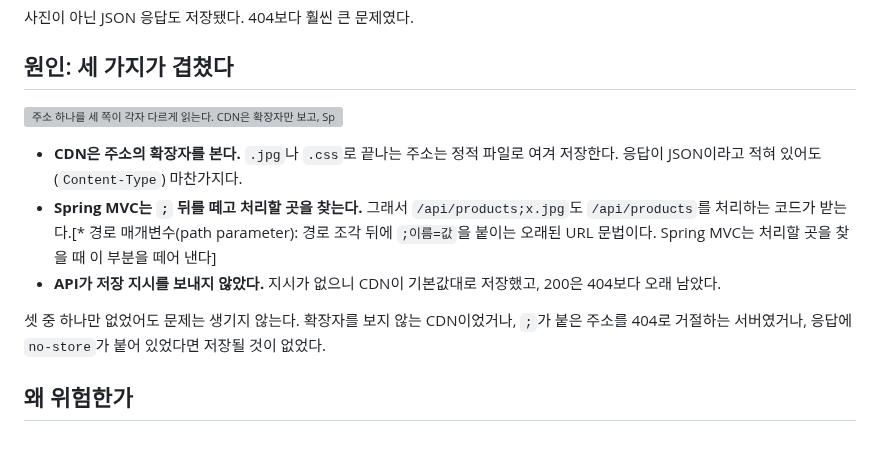
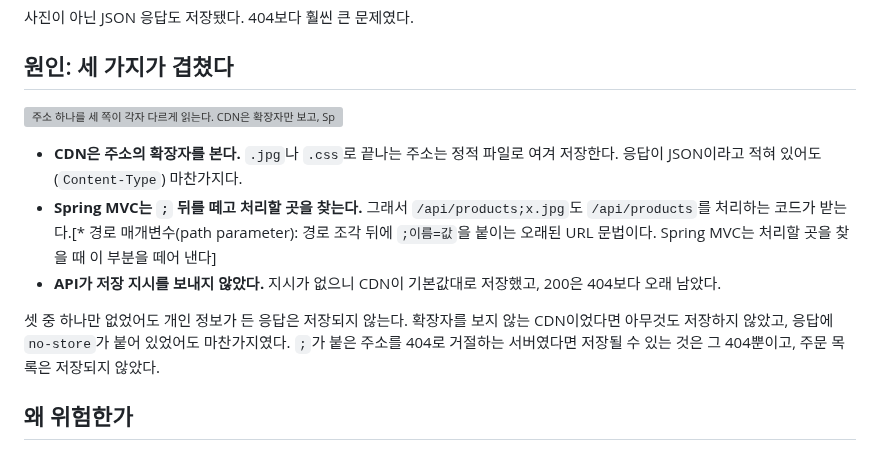
Before and after one commit to gjaku1031/ken-blog, a Markdown page: content/posts/post-b4f19d3c-62a8-4e7d-95b1-0c8a7e3f5d26.md, the part around one of its changes. Rendered like a GitHub page; grey boxes are pictures that could not be loaded.

```diff
--- a/content/posts/post-b4f19d3c-62a8-4e7d-95b1-0c8a7e3f5d26.md
+++ b/content/posts/post-b4f19d3c-62a8-4e7d-95b1-0c8a7e3f5d26.md
@@ -34,7 +34,7 @@ CDN이 무엇을 보고 저장을 정하는지 알고 싶어서, 이번에는 AP
 - **Spring MVC는 `;` 뒤를 떼고 처리할 곳을 찾는다.** 그래서 `/api/products;x.jpg`도 `/api/products`를 처리하는 코드가 받는다.[* 경로 매개변수(path parameter): 경로 조각 뒤에 `;이름=값`을 붙이는 오래된 URL 문법이다. Spring MVC는 처리할 곳을 찾을 때 이 부분을 떼어 낸다]
 - **API가 저장 지시를 보내지 않았다.** 지시가 없으니 CDN이 기본값대로 저장했고, 200은 404보다 오래 남았다.
 
-셋 중 하나만 없었어도 문제는 생기지 않는다. 확장자를 보지 않는 CDN이었거나, `;`가 붙은 주소를 404로 거절하는 서버였거나, 응답에 `no-store`가 붙어 있었다면 저장될 것이 없었다.
+셋 중 하나만 없었어도 개인 정보가 든 응답은 저장되지 않는다. 확장자를 보지 않는 CDN이었다면 아무것도 저장하지 않았고, 응답에 `no-store`가 붙어 있었어도 마찬가지였다. `;`가 붙은 주소를 404로 거절하는 서버였다면 저장될 수 있는 것은 그 404뿐이고, 주문 목록은 저장되지 않았다.
 
 ## 왜 위험한가
 
```
Also changed, not shown: other parts of content/posts/post-b4f19d3c-62a8-4e7d-95b1-0c8a7e3f5d26.md (+1 -1 lines).
